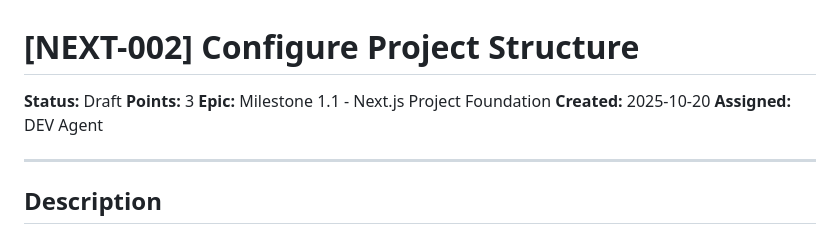
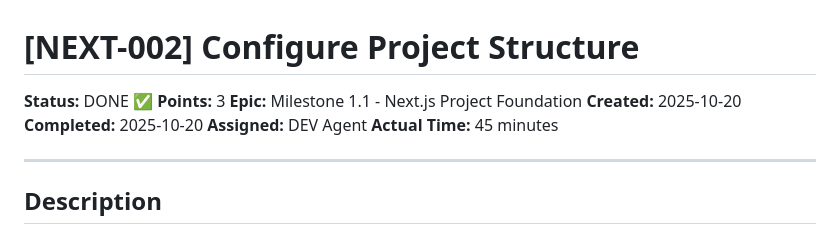
Before and after one commit to tekcin/MADACE-Method-v2, a Markdown page: docs/story-NEXT-002.md, the part around the change. Drawn GitHub-style.

```diff
--- a/docs/story-NEXT-002.md
+++ b/docs/story-NEXT-002.md
@@ -1,10 +1,12 @@
 # [NEXT-002] Configure Project Structure
 
-**Status:** Draft
+**Status:** DONE ✅
 **Points:** 3
 **Epic:** Milestone 1.1 - Next.js Project Foundation
 **Created:** 2025-10-20
+**Completed:** 2025-10-20
 **Assigned:** DEV Agent
+**Actual Time:** 45 minutes
 
 ---
 
```
Also changed, not shown: docs/mam-workflow-status.md (+10 -8 lines).
